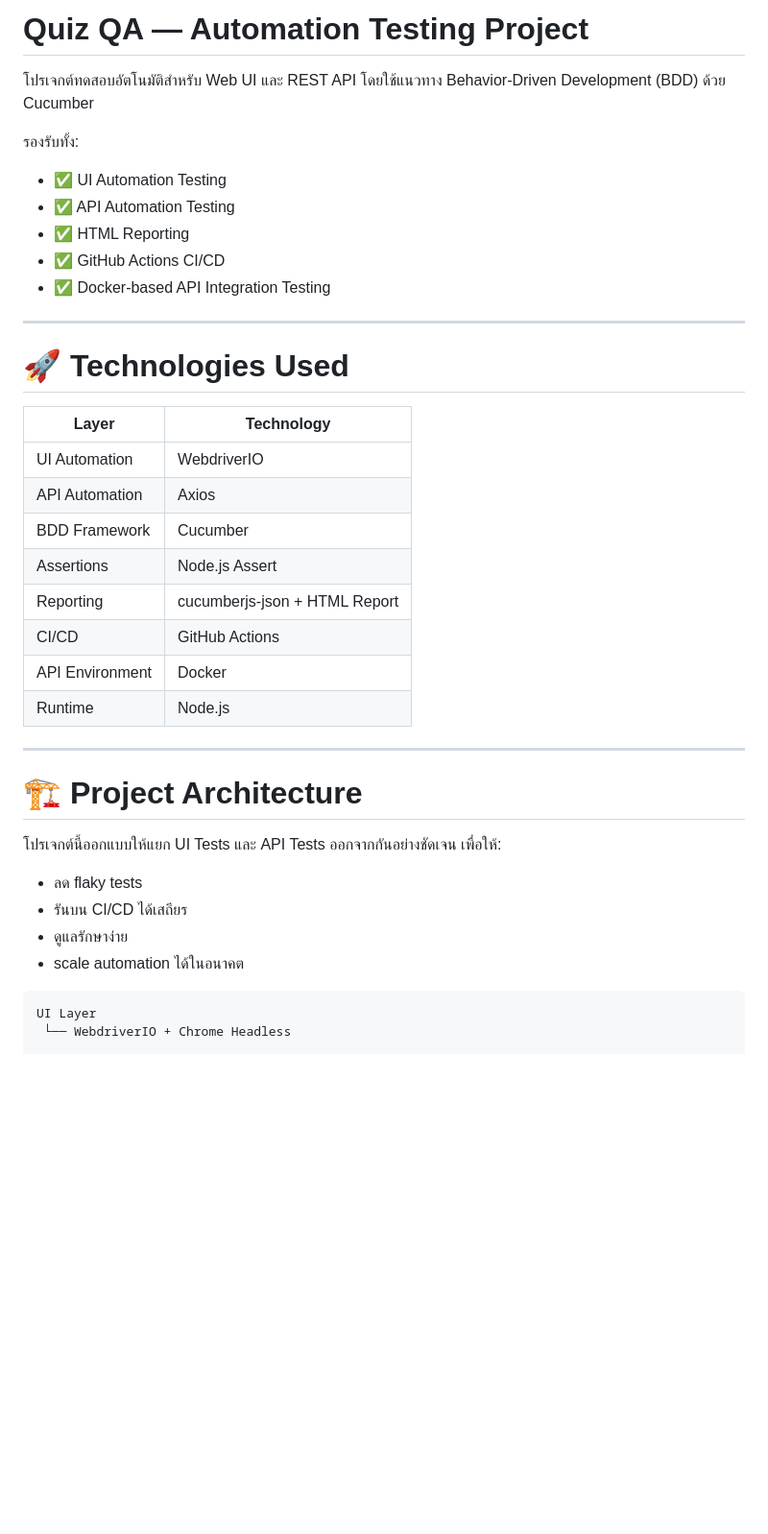
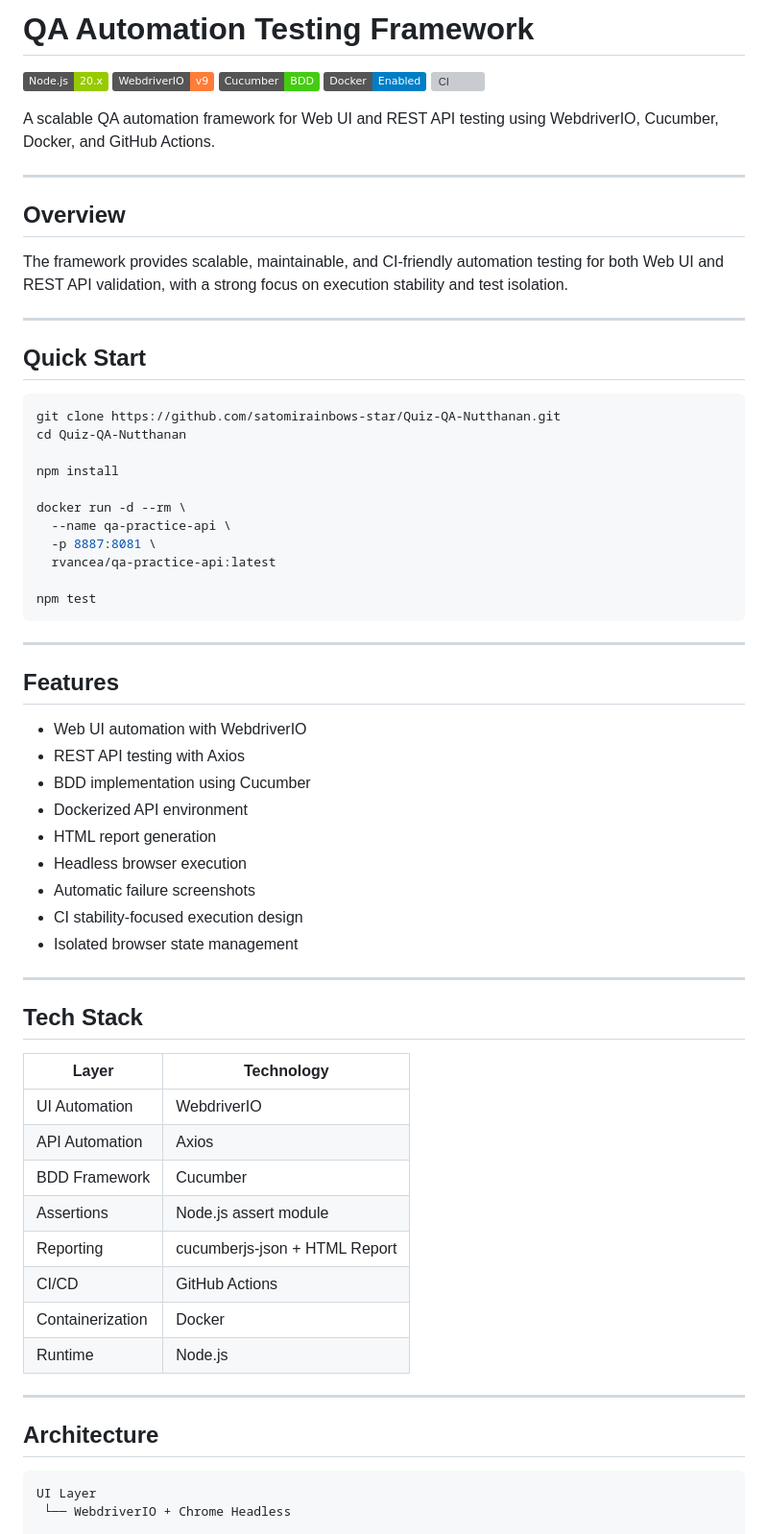
Before and after one commit to satomirainbows-star/Quiz-QA-Nutthanan, a Markdown page: README.md, the part around one of its changes. Shown at 96% size. GitHub-like rendering; badges without logos; blank space fills up the shorter version; grey boxes are pictures that could not be loaded.

````diff
--- a/README.md
+++ b/README.md
@@ -1,40 +1,69 @@
-# Quiz QA — Automation Testing Project
+# QA Automation Testing Framework
 
-โปรเจกต์ทดสอบอัตโนมัติสำหรับ Web UI และ REST API โดยใช้แนวทาง Behavior-Driven Development (BDD) ด้วย Cucumber
+![Node.js](https://img.shields.io/badge/Node.js-20.x-green)
+![WebdriverIO](https://img.shields.io/badge/WebdriverIO-v9-orange)
+![Cucumber](https://img.shields.io/badge/Cucumber-BDD-brightgreen)
+![Docker](https://img.shields.io/badge/Docker-Enabled-blue)
+[![CI](https://github.com/satomirainbows-star/Quiz-QA-Nutthanan/actions/workflows/qa-tests.yml/badge.svg)](https://github.com/satomirainbows-star/Quiz-QA-Nutthanan/actions/workflows/qa-tests.yml)
 
-รองรับทั้ง:
-
-* ✅ UI Automation Testing
-* ✅ API Automation Testing
-* ✅ HTML Reporting
-* ✅ GitHub Actions CI/CD
-* ✅ Docker-based API Integration Testing
+A scalable QA automation framework for Web UI and REST API testing using WebdriverIO, Cucumber, Docker, and GitHub Actions.
 
 ---
 
-# 🚀 Technologies Used
+## Overview
 
-| Layer           | Technology                    |
-| --------------- | ----------------------------- |
-| UI Automation   | WebdriverIO                   |
-| API Automation  | Axios                         |
-| BDD Framework   | Cucumber                      |
-| Assertions      | Node.js Assert                |
-| Reporting       | cucumberjs-json + HTML Report |
-| CI/CD           | GitHub Actions                |
-| API Environment | Docker                        |
-| Runtime         | Node.js                       |
+The framework provides scalable, maintainable, and CI-friendly automation testing for both Web UI and REST API validation, with a strong focus on execution stability and test isolation.
 
 ---
 
-# 🏗 Project Architecture
+## Quick Start
 
-โปรเจกต์นี้ออกแบบให้แยก UI Tests และ API Tests ออกจากกันอย่างชัดเจน เพื่อให้:
+```bash
+git clone https://github.com/satomirainbows-star/Quiz-QA-Nutthanan.git
+cd Quiz-QA-Nutthanan
 
-* ลด flaky tests
-* รันบน CI/CD ได้เสถียร
-* ดูแลรักษาง่าย
-* scale automation ได้ในอนาคต
+npm install
+
+docker run -d --rm \
+  --name qa-practice-api \
+  -p 8887:8081 \
+  rvancea/qa-practice-api:latest
+
+npm test
+```
+
+---
+
+## Features
+
+* Web UI automation with WebdriverIO
+* REST API testing with Axios
+* BDD implementation using Cucumber
+* Dockerized API environment
+* HTML report generation
+* Headless browser execution
+* Automatic failure screenshots
+* CI stability-focused execution design
+* Isolated browser state management
+
+---
+
+## Tech Stack
+
+| Layer            | Technology                    |
+| ---------------- | ----------------------------- |
+| UI Automation    | WebdriverIO                   |
+| API Automation   | Axios                         |
+| BDD Framework    | Cucumber                      |
+| Assertions       | Node.js assert module         |
+| Reporting        | cucumberjs-json + HTML Report |
+| CI/CD            | GitHub Actions                |
+| Containerization | Docker                        |
+| Runtime          | Node.js                       |
+
+---
+
+## Architecture
 
 ```text
 UI Layer
````
Also changed, not shown: other parts of README.md (+145 -264 lines).
